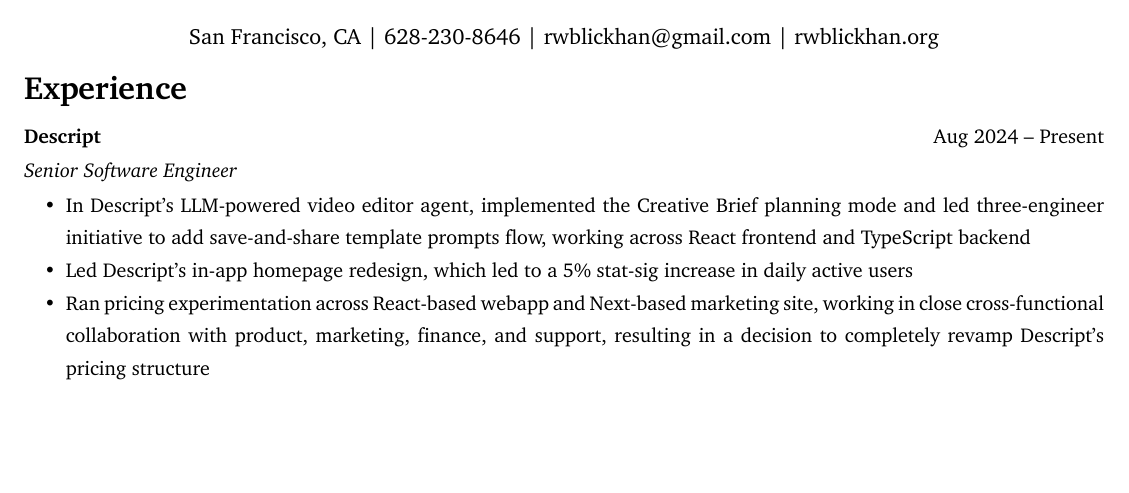
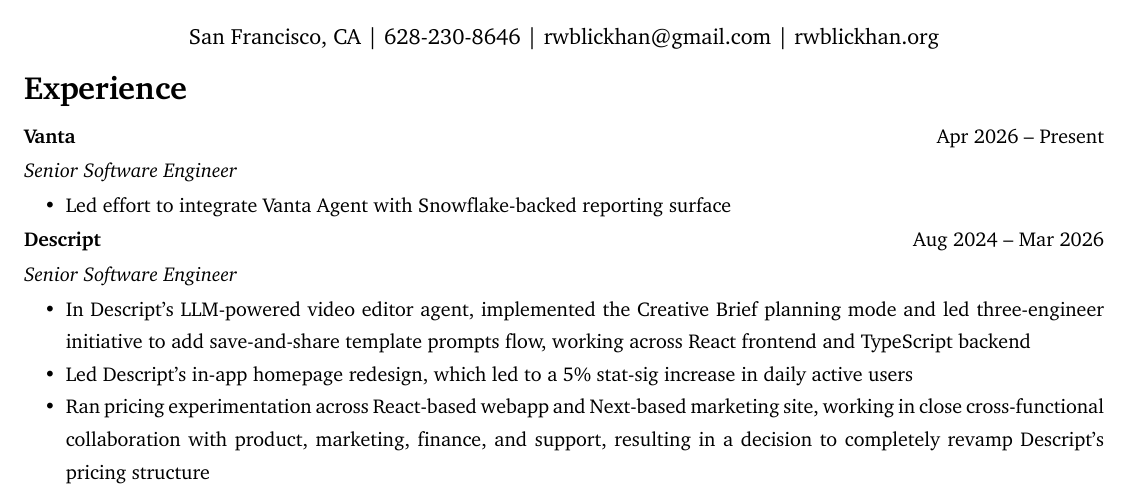
Before and after one commit to rwblickhan/resume, a Typst document (resume.typ): part of the page, cut so that both start at the same text, the shorter picture padded with empty space. The pictures show the PDF file resume.pdf that the author committed with the source.

Commit message:
Add Vanta to resume

```diff
--- a/resume.typ
+++ b/resume.typ
@@ -1,10 +1,22 @@
 #import "template.typ": *
+
+#let vanta = {
+  experience_item(
+    "Vanta",
+    none,
+    "Apr 2026 – Present",
+  )[
+    #set list(indent: 1em)
+    #experience_subheader([Senior Software Engineer], none)
+    - Led effort to integrate Vanta Agent with Snowflake-backed reporting surface
+  ]
+}
 
 #let descript = {
   experience_item(
     "Descript",
     none,
-    "Aug 2024 – Present",
+    "Aug 2024 – Mar 2026",
   )[
     #set list(indent: 1em)
     #experience_subheader([Senior Software Engineer], none)
```
Also changed, not shown: resume.pdf, resume.typ (2 more changed lines).
